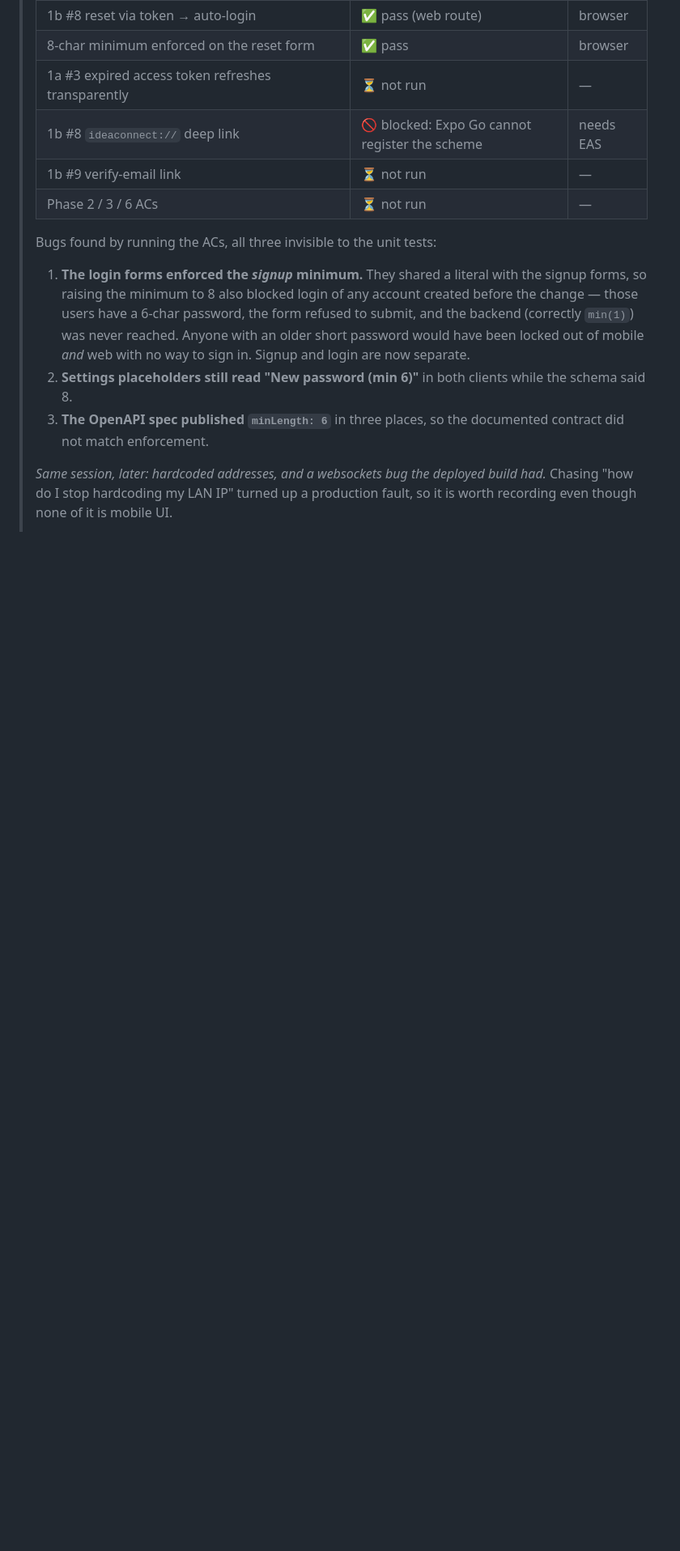
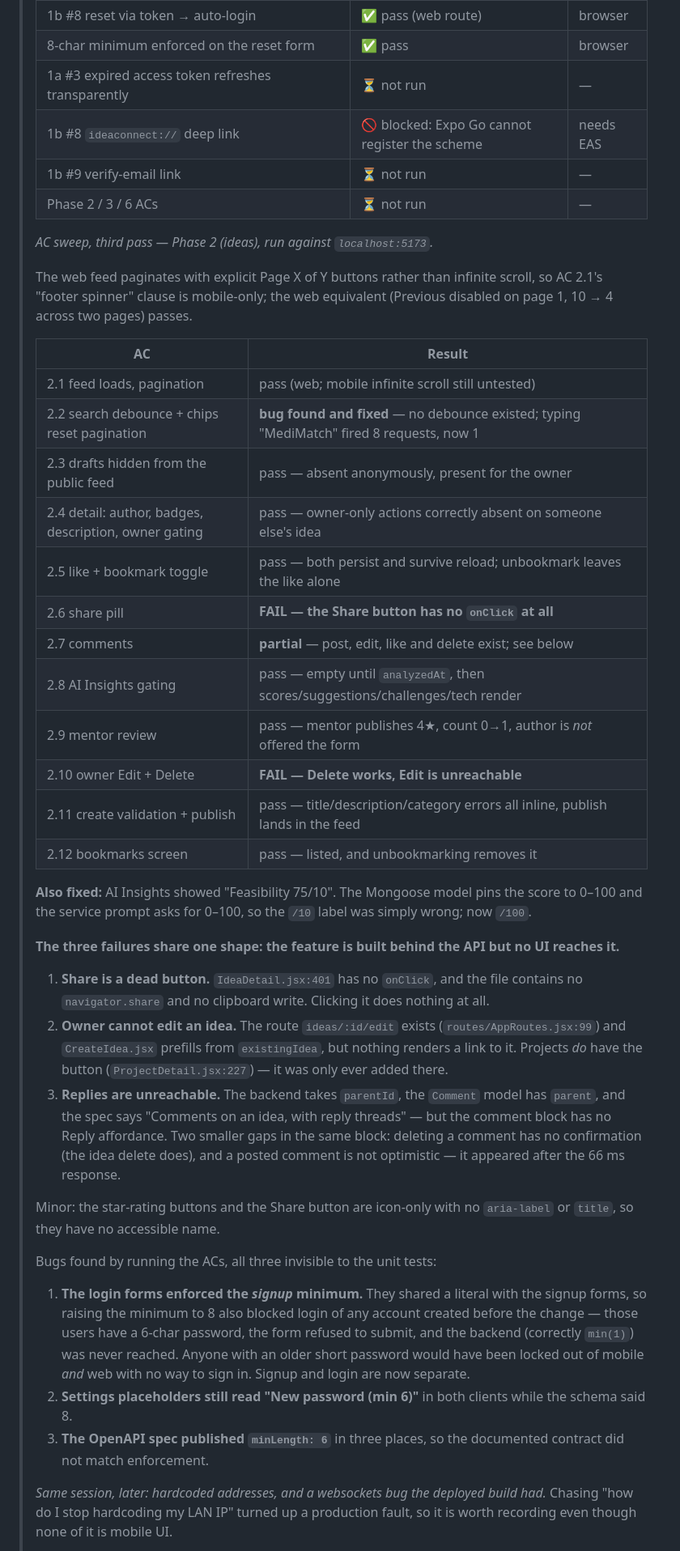
Before and after one commit to vk5686032-sudo/ideaconnect, a Markdown page: docs/mobile/handoff.md, the part around the change. Shown at 81% size. GitHub-like rendering; blank space fills up the shorter version.

Commit message:
docs: record the Phase 2 acceptance-criteria results

```diff
--- a/docs/mobile/handoff.md
+++ b/docs/mobile/handoff.md
@@ -56,6 +56,46 @@ Authoritative plan docs live beside this file ([prd.md](./prd.md), [phases.md](.
 > | 1b #8 `ideaconnect://` deep link | 🚫 blocked: Expo Go cannot register the scheme | needs EAS |
 > | 1b #9 verify-email link | ⏳ not run | — |
 > | Phase 2 / 3 / 6 ACs | ⏳ not run | — |
+>
+> *AC sweep, third pass — Phase 2 (ideas), run against `localhost:5173`.*
+>
+> The web feed paginates with explicit Page X of Y buttons rather than infinite scroll, so AC 2.1's
+> "footer spinner" clause is mobile-only; the web equivalent (Previous disabled on page 1, 10 → 4
+> across two pages) passes.
+>
+> | AC | Result |
+> |---|---|
+> | 2.1 feed loads, pagination | pass (web; mobile infinite scroll still untested) |
+> | 2.2 search debounce + chips reset pagination | **bug found and fixed** — no debounce existed; typing "MediMatch" fired 8 requests, now 1 |
+> | 2.3 drafts hidden from the public feed | pass — absent anonymously, present for the owner |
+> | 2.4 detail: author, badges, description, owner gating | pass — owner-only actions correctly absent on someone else's idea |
+> | 2.5 like + bookmark toggle | pass — both persist and survive reload; unbookmark leaves the like alone |
+> | 2.6 share pill | **FAIL — the Share button has no `onClick` at all** |
+> | 2.7 comments | **partial** — post, edit, like and delete exist; see below |
+> | 2.8 AI Insights gating | pass — empty until `analyzedAt`, then scores/suggestions/challenges/tech render |
+> | 2.9 mentor review | pass — mentor publishes 4★, count 0→1, author is *not* offered the form |
+> | 2.10 owner Edit + Delete | **FAIL — Delete works, Edit is unreachable** |
+> | 2.11 create validation + publish | pass — title/description/category errors all inline, publish lands in the feed |
+> | 2.12 bookmarks screen | pass — listed, and unbookmarking removes it |
+>
+> **Also fixed:** AI Insights showed "Feasibility 75/10". The Mongoose model pins the score to
+> 0–100 and the service prompt asks for 0–100, so the `/10` label was simply wrong; now `/100`.
+>
+> **The three failures share one shape: the feature is built behind the API but no UI reaches it.**
+>
+> 1. **Share is a dead button.** `IdeaDetail.jsx:401` has no `onClick`, and the file contains no
+>    `navigator.share` and no clipboard write. Clicking it does nothing at all.
+> 2. **Owner cannot edit an idea.** The route `ideas/:id/edit` exists (`routes/AppRoutes.jsx:99`)
+>    and `CreateIdea.jsx` prefills from `existingIdea`, but nothing renders a link to it. Projects
+>    *do* have the button (`ProjectDetail.jsx:227`) — it was only ever added there.
+> 3. **Replies are unreachable.** The backend takes `parentId`, the `Comment` model has `parent`,
+>    and the spec says "Comments on an idea, with reply threads" — but the comment block has no
+>    Reply affordance. Two smaller gaps in the same block: deleting a comment has no confirmation
+>    (the idea delete does), and a posted comment is not optimistic — it appeared after the 66 ms
+>    response.
+>
+> Minor: the star-rating buttons and the Share button are icon-only with no `aria-label` or
+> `title`, so they have no accessible name.
 >
 > Bugs found by running the ACs, all three invisible to the unit tests:
 >
```
